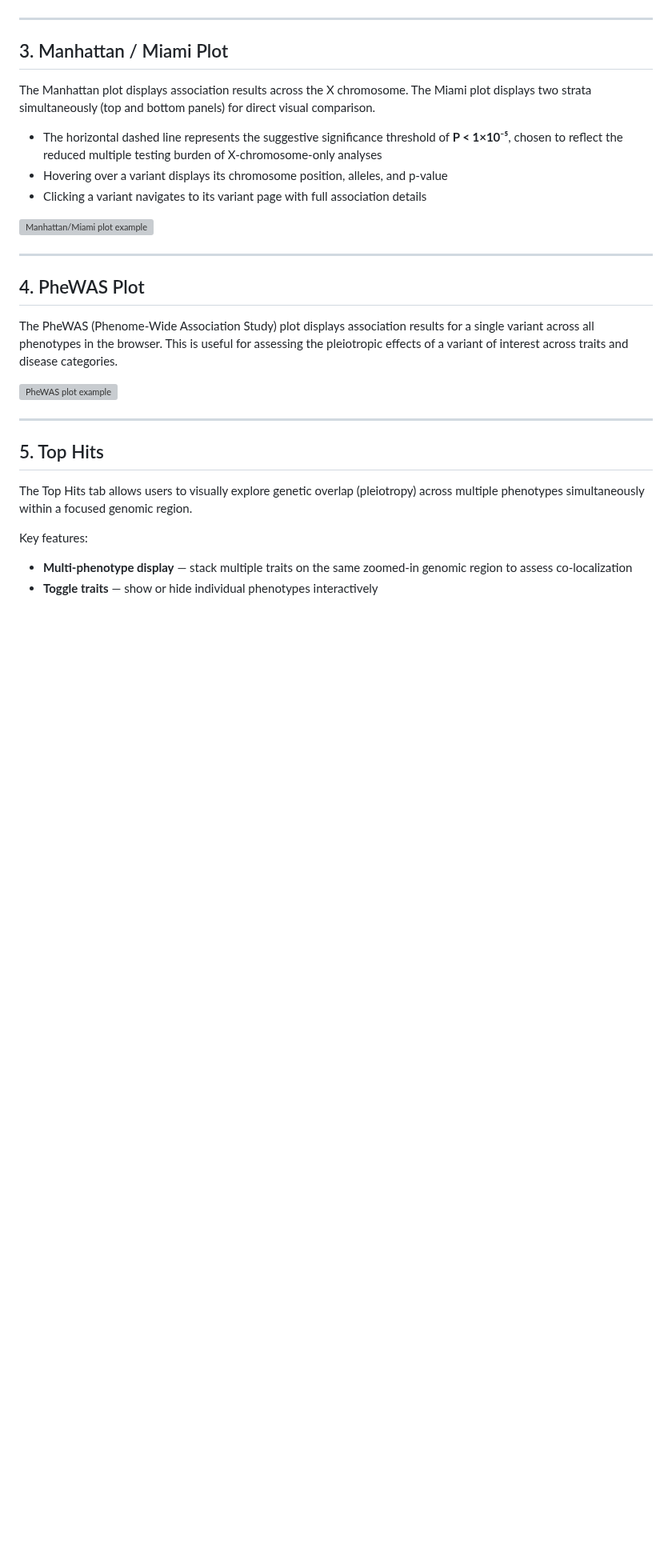
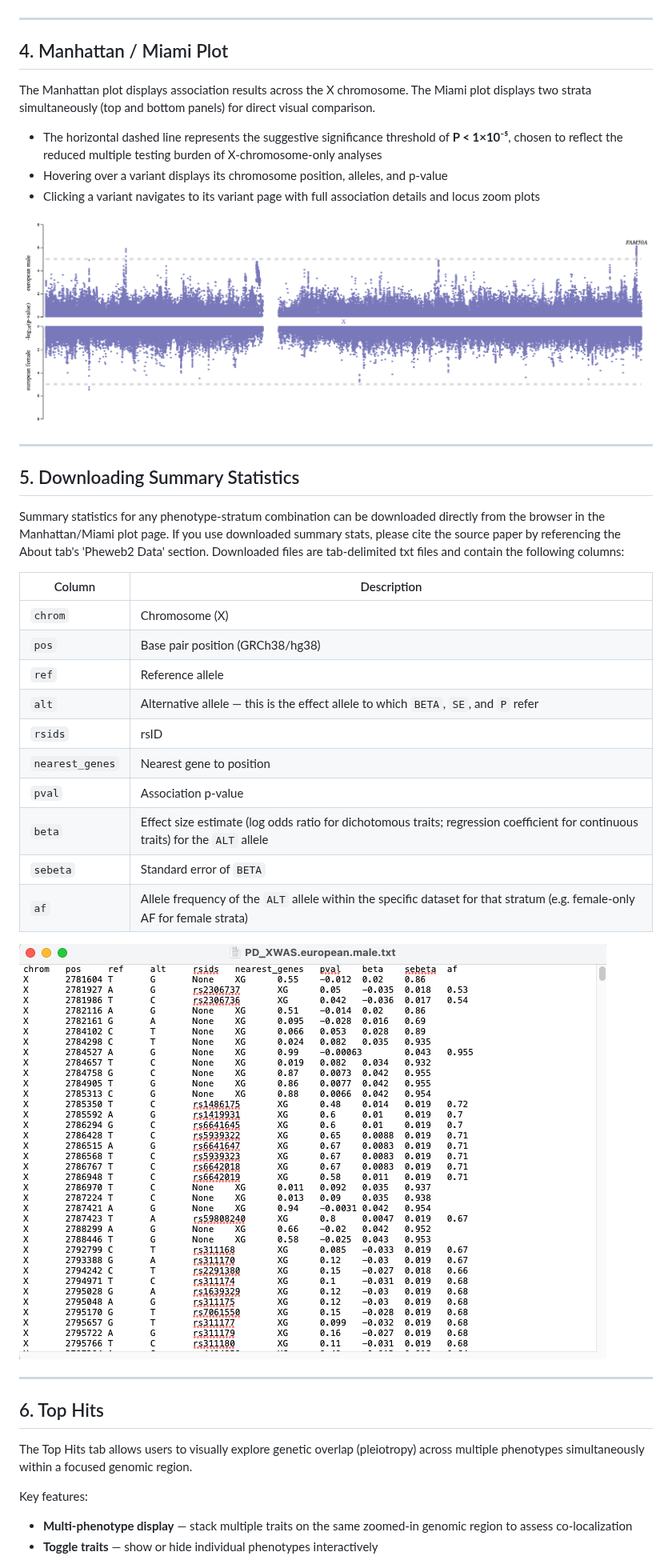
Before and after one commit to Belloy-Lab/geneXplore_XWAS_Browser, a Markdown page: docs/user_guide.md, the part around one of its changes. Shown at 80% size. Drawn GitHub-style; pictures changed too: docs/images/download_example.png (added), docs/images/miami_plot_example.png (added); blank space fills up the shorter version; grey boxes are pictures that could not be loaded.

```diff
--- a/docs/user_guide.md
+++ b/docs/user_guide.md
@@ -45,27 +55,40 @@ All results in geneXplore are stratified by **ancestry** and **sex modeling appr
 
 ---
 
-## 3. Manhattan / Miami Plot
+## 4. Manhattan / Miami Plot
 
 The Manhattan plot displays association results across the X chromosome. The Miami plot displays two strata simultaneously (top and bottom panels) for direct visual comparison.
 
 - The horizontal dashed line represents the suggestive significance threshold of **P < 1×10⁻⁵**, chosen to reflect the reduced multiple testing burden of X-chromosome-only analyses
 - Hovering over a variant displays its chromosome position, alleles, and p-value
-- Clicking a variant navigates to its variant page with full association details
+- Clicking a variant navigates to its variant page with full association details and locus zoom plots
 
 ![Manhattan/Miami plot example](images/miami_plot_example.png)
 
 ---
 
-## 4. PheWAS Plot
+## 5. Downloading Summary Statistics
 
-The PheWAS (Phenome-Wide Association Study) plot displays association results for a single variant across all phenotypes in the browser. This is useful for assessing the pleiotropic effects of a variant of interest across traits and disease categories.
+Summary statistics for any phenotype-stratum combination can be downloaded directly from the browser in the Manhattan/Miami plot page. If you use downloaded summary stats, please cite the source paper by referencing the About tab's 'Pheweb2 Data' section. Downloaded files are tab-delimited txt files and contain the following columns:
 
-![PheWAS plot example](images/phewas_plot_example.png)
+| Column | Description |
+|--------|-------------|
+| `chrom` | Chromosome (X) |
+| `pos` | Base pair position (GRCh38/hg38) |
+| `ref` | Reference allele |
+| `alt` | Alternative allele — this is the effect allele to which `BETA`, `SE`, and `P` refer |
+| `rsids` | rsID |
+| `nearest_genes` | Nearest gene to position |
+| `pval` | Association p-value |
+| `beta` | Effect size estimate (log odds ratio for dichotomous traits; regression coefficient for continuous traits) for the `ALT` allele |
+| `sebeta` | Standard error of `BETA` |
+| `af` | Allele frequency of the `ALT` allele within the specific dataset for that stratum (e.g. female-only AF for female strata) |
+
+![Download example](images/download_example.png)
 
 ---
 
-## 5. Top Hits
+## 6. Top Hits
 
 The Top Hits tab allows users to visually explore genetic overlap (pleiotropy) across multiple phenotypes simultaneously within a focused genomic region.
 
```
Also changed, not shown: other parts of docs/user_guide.md (+14 -26 lines), docs/images/phenotypes_table_example.png (added), docs/images/phewas_plot_example.png (added), docs/images/stratification_dropdown.png (added), 5 other files.
